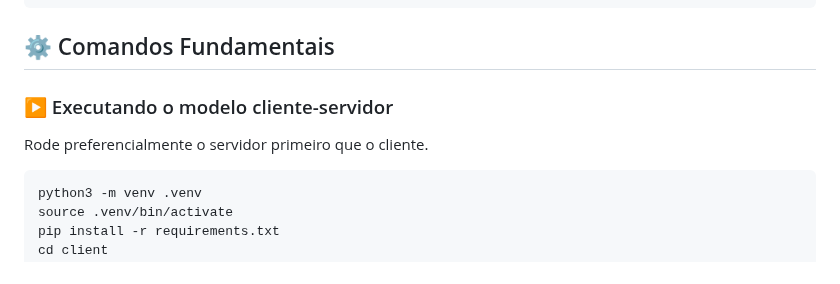
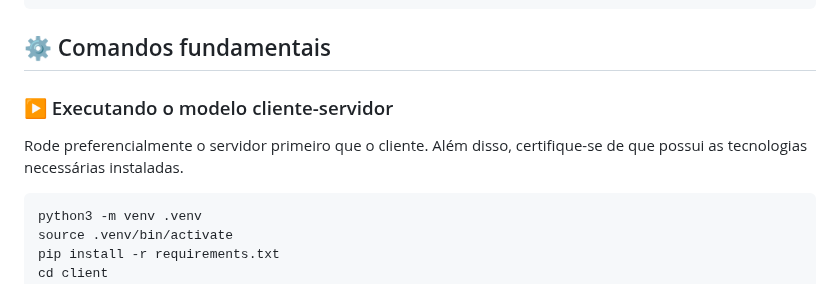
Before and after one commit to IagoraNz/SD-Flask, a Markdown page: README.md, the part around the change. Drawn GitHub-style.

````diff
--- a/README.md
+++ b/README.md
@@ -61,10 +61,10 @@ SD-FLASK/
 └── 📘 README.md
 ```
 
-## ⚙️ Comandos Fundamentais
+## ⚙️ Comandos fundamentais
 
 ### ▶️ Executando o modelo cliente-servidor
-Rode preferencialmente o servidor primeiro que o cliente.
+Rode preferencialmente o servidor primeiro que o cliente. Além disso, certifique-se de que possui as tecnologias necessárias instaladas.
 ```bash
 python3 -m venv .venv
 source .venv/bin/activate
````
